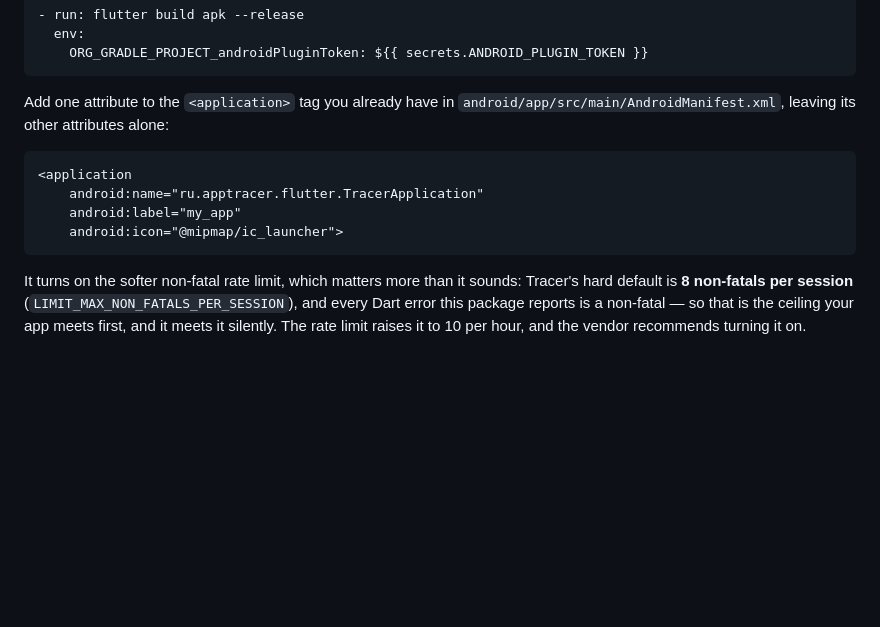
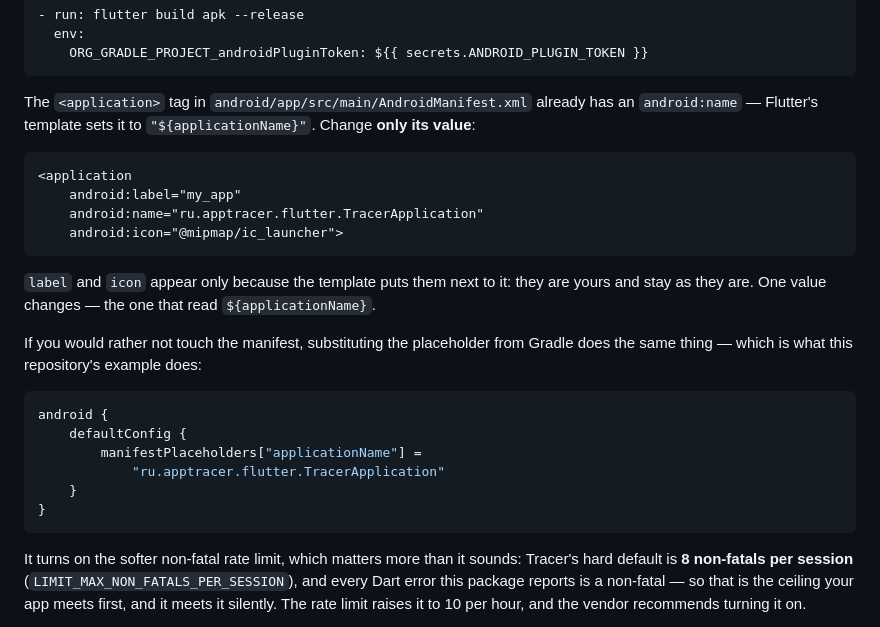
Before and after one commit to KonstantenKomkov/apptracer_flutter, a Markdown page: packages/apptracer_flutter/README.en.md, the part around the change. Rendered like a GitHub page; blank space fills up the shorter version.

````diff
--- a/packages/apptracer_flutter/README.en.md
+++ b/packages/apptracer_flutter/README.en.md
@@ -113,14 +113,31 @@ properties — or as `-PandroidPluginToken=…`. In GitHub Actions:
     ORG_GRADLE_PROJECT_androidPluginToken: ${{ secrets.ANDROID_PLUGIN_TOKEN }}
 ```
 
-Add one attribute to the `<application>` tag you already have in
-`android/app/src/main/AndroidManifest.xml`, leaving its other attributes alone:
+The `<application>` tag in `android/app/src/main/AndroidManifest.xml` already
+has an `android:name` — Flutter's template sets it to `"${applicationName}"`.
+Change **only its value**:
 
 ```xml
 <application
+    android:label="my_app"
     android:name="ru.apptracer.flutter.TracerApplication"
-    android:label="my_app"
     android:icon="@mipmap/ic_launcher">
+```
+
+`label` and `icon` appear only because the template puts them next to it: they
+are yours and stay as they are. One value changes — the one that read
+`${applicationName}`.
+
+If you would rather not touch the manifest, substituting the placeholder from
+Gradle does the same thing — which is what this repository's example does:
+
+```kotlin
+android {
+    defaultConfig {
+        manifestPlaceholders["applicationName"] =
+            "ru.apptracer.flutter.TracerApplication"
+    }
+}
 ```
 
 It turns on the softer non-fatal rate limit, which matters more than it sounds:
````
Also changed, not shown: packages/apptracer_flutter/README.md (+20 -3 lines).
